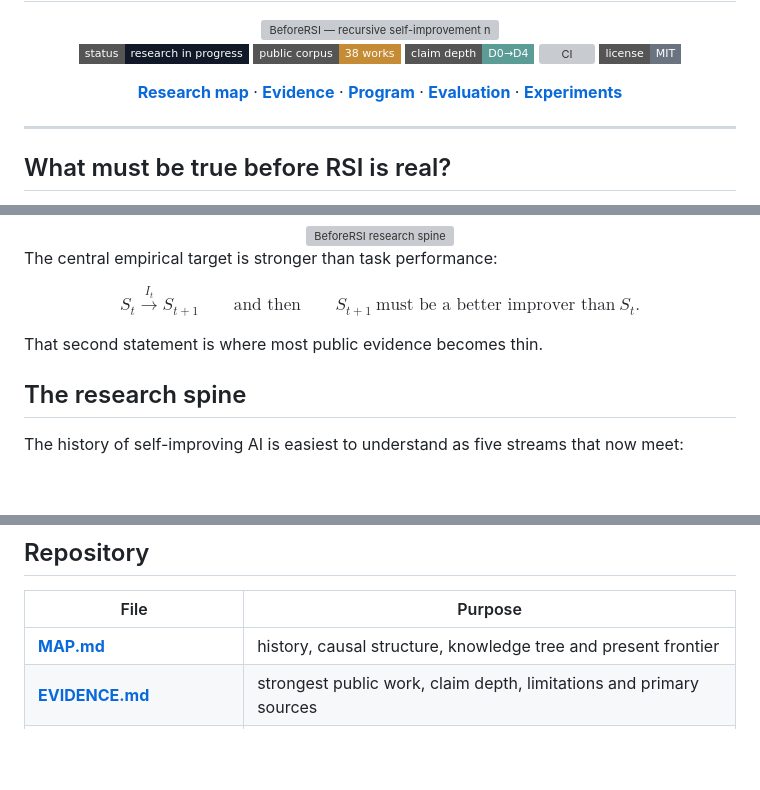
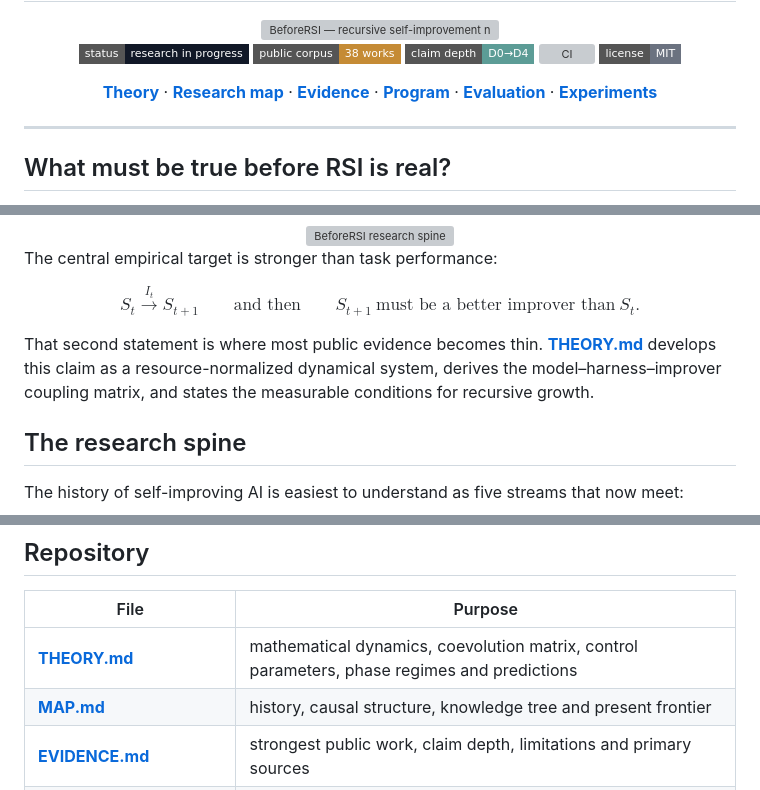
Before and after one commit to Cherish0925/BeforeRSI, a Markdown page: README.md, 3 parts joined by grey strips. Rendered like a GitHub page; badges without logos; blank space fills up the shorter version; grey boxes are pictures that could not be loaded.

Commit message:
Link the mathematical RSI theory from the front page

```diff
--- a/README.md
+++ b/README.md
@@ -12,7 +12,7 @@
 [![CI](https://img.shields.io/github/actions/workflow/status/Cherish0925/BeforeRSI/validate.yml?branch=main&style=flat-square&label=data)](https://github.com/Cherish0925/BeforeRSI/actions)
 [![License](https://img.shields.io/badge/license-MIT-6B7280?style=flat-square)](LICENSE)
 
-**[Research map](MAP.md)** · **[Evidence](EVIDENCE.md)** · **[Program](PROGRAM.md)** · **[Evaluation](EVALUATION.md)** · **[Experiments](experiments/)**
+**[Theory](THEORY.md)** · **[Research map](MAP.md)** · **[Evidence](EVIDENCE.md)** · **[Program](PROGRAM.md)** · **[Evaluation](EVALUATION.md)** · **[Experiments](experiments/)**
 
 </div>
 
@@ -46,7 +46,7 @@ S_t \xrightarrow{I_t} S_{t+1}
 S_{t+1}\ \text{must be a better improver than}\ S_t.
 $$
 
-That second statement is where most public evidence becomes thin.
+That second statement is where most public evidence becomes thin. **[THEORY.md](THEORY.md)** develops this claim as a resource-normalized dynamical system, derives the model–harness–improver coupling matrix, and states the measurable conditions for recursive growth.
 
 ## The research spine
 
@@ -172,6 +172,7 @@ These methods may be useful components or strong baselines. **[EVALUATION.md](EV
 
 | File | Purpose |
 |---|---|
+| **[THEORY.md](THEORY.md)** | mathematical dynamics, coevolution matrix, control parameters, phase regimes and predictions |
 | **[MAP.md](MAP.md)** | history, causal structure, knowledge tree and present frontier |
 | **[EVIDENCE.md](EVIDENCE.md)** | strongest public work, claim depth, limitations and primary sources |
 | **[PROGRAM.md](PROGRAM.md)** | target system, model–harness–improver co-evolution and research sequence |
```
